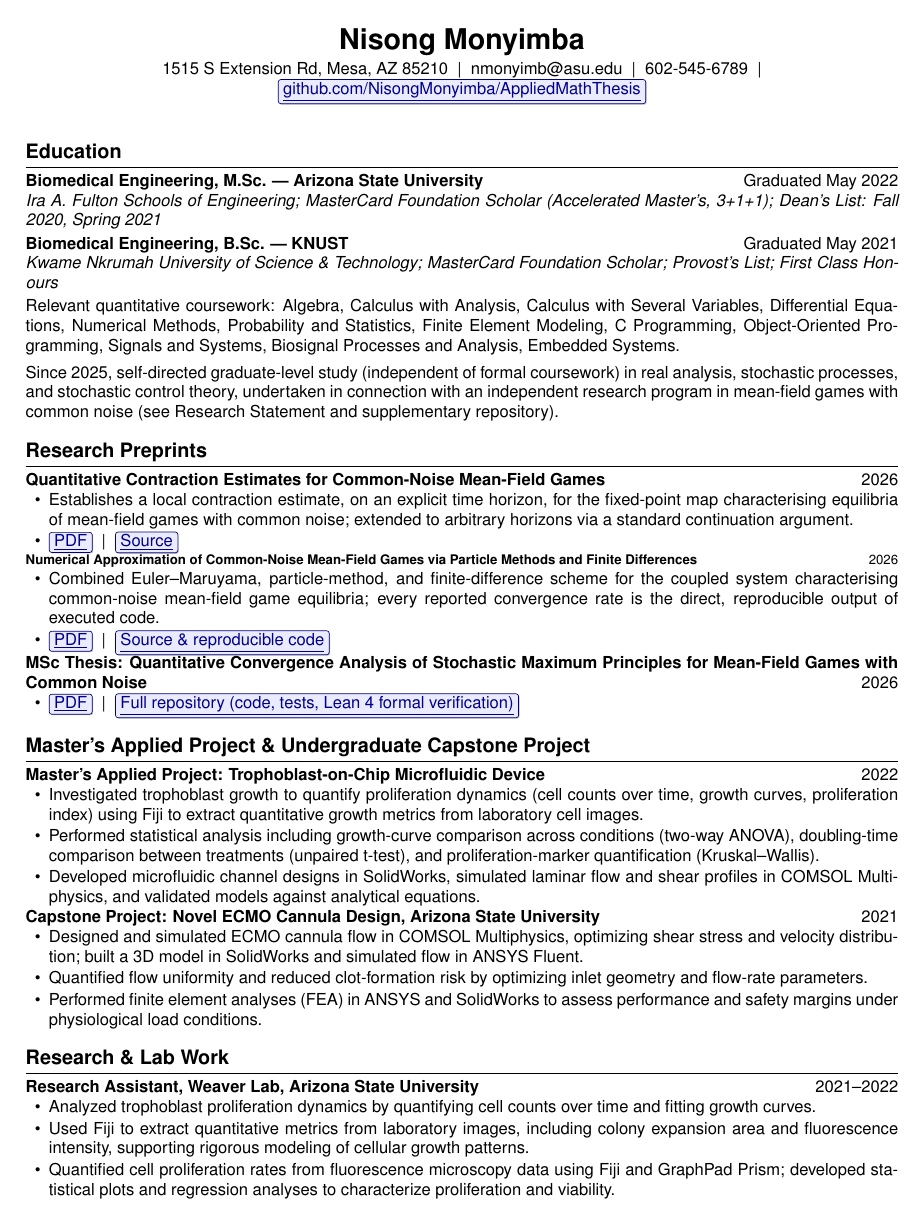
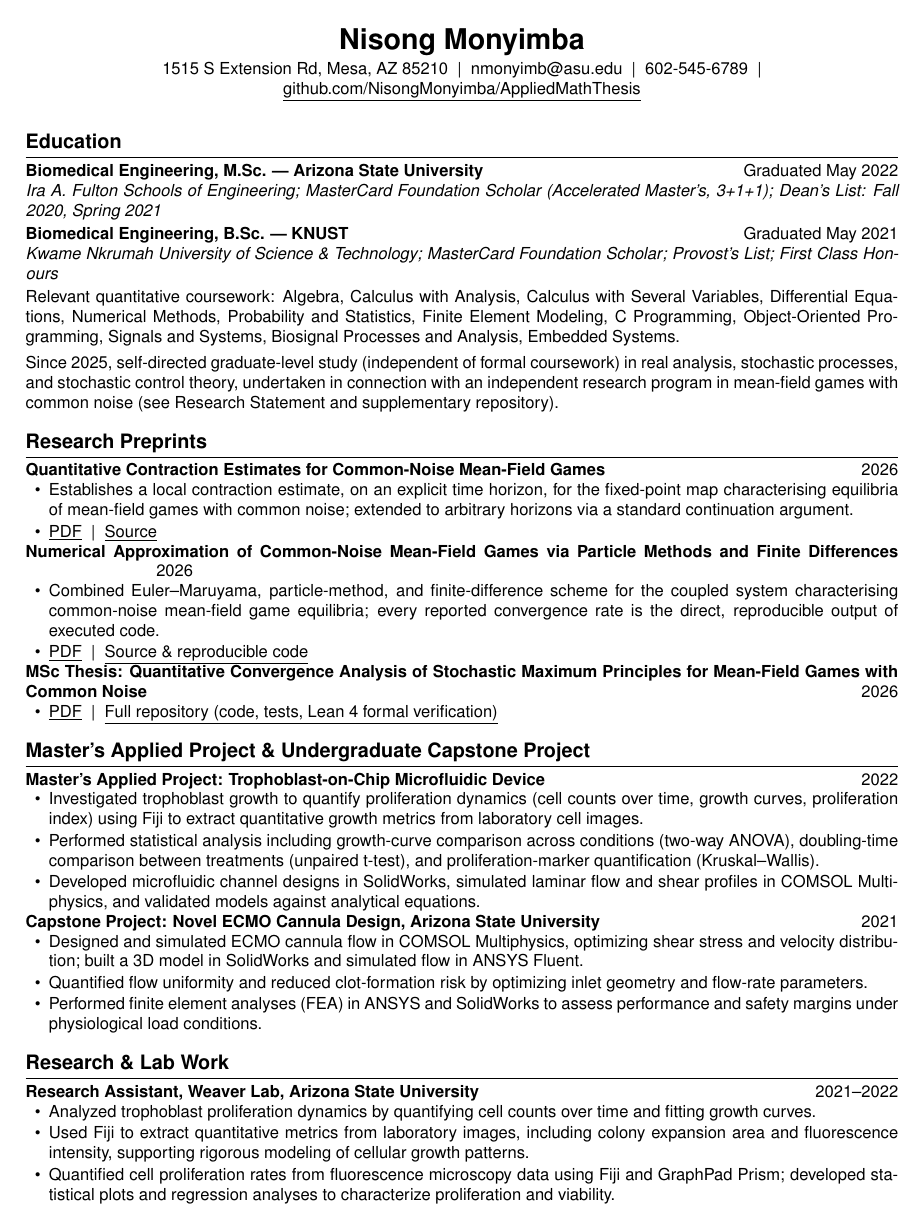
Before and after one commit to NisongMonyimba/AppliedMathThesis, a LaTeX CV (cv/cv.tex): page 1 of 3. Compiled offline with pdfLaTeX.

Commit message:
Simplify CV links to plain underlined text (removed blue color and bordered/shadowed boxes per feedback). Fixed font-size inconsistency: removed the footnotesize override on the Paper 2 title that was causing it to render smaller than every other entry title; all section headers and entry titles now use one consistent size throughout, with the long title wrapping naturally instead.

```diff
--- a/cv/cv.tex
+++ b/cv/cv.tex
@@ -8,18 +8,12 @@
 \usepackage{xcolor}
 \usepackage{hyperref}
 \hypersetup{pdfborder={0 0 0}}
-\usepackage{tikz}
-\usetikzlibrary{shadows}
 \usepackage{helvet}
 
-% Clickable-link "badge": underlined text in a subtle bordered box with a
-% light background and a soft drop shadow, so links are visually obvious
-% as clickable even when printed or viewed without hover affordances.
+% Clickable link: plain underlined text, same color/font as surrounding
+% text, so it reads as clickable without introducing color or boxes.
 \newcommand{\linkbadge}[2]{%
-  \tikz[baseline=(X.base)]{\node[draw=blue!50!black, thin, fill=blue!8,
-        rounded corners=1.5pt, inner xsep=3pt, inner ysep=1.5pt,
-        drop shadow={shadow xshift=0.6pt, shadow yshift=-0.6pt, opacity=0.5}]
-        (X) {\href{#1}{\textcolor{blue!55!black}{\underline{#2}}}};}%
+  \href{#1}{\underline{#2}}%
 }
 
 \renewcommand{\familydefault}{\sfdefault}
@@ -77,7 +71,7 @@ program in mean-field games with common noise (see Research Statement and supple
   \linkbadge{https://github.com/NisongMonyimba/AppliedMathThesis/tree/main/papers/paper1_wellposedness}{Source}
 \end{itemize}
 
-{\footnotesize \cventry{Numerical Approximation of Common-Noise Mean-Field Games via Particle Methods and Finite Differences}{2026}}
+\cventry{Numerical Approximation of Common-Noise Mean-Field Games via Particle Methods and Finite Differences}{2026}
 \begin{itemize}
   \item Combined Euler--Maruyama, particle-method, and finite-difference scheme for the coupled system
   characterising common-noise mean-field game equilibria; every reported convergence rate is the direct,
```
Also changed, not shown: cv/cv.pdf.
